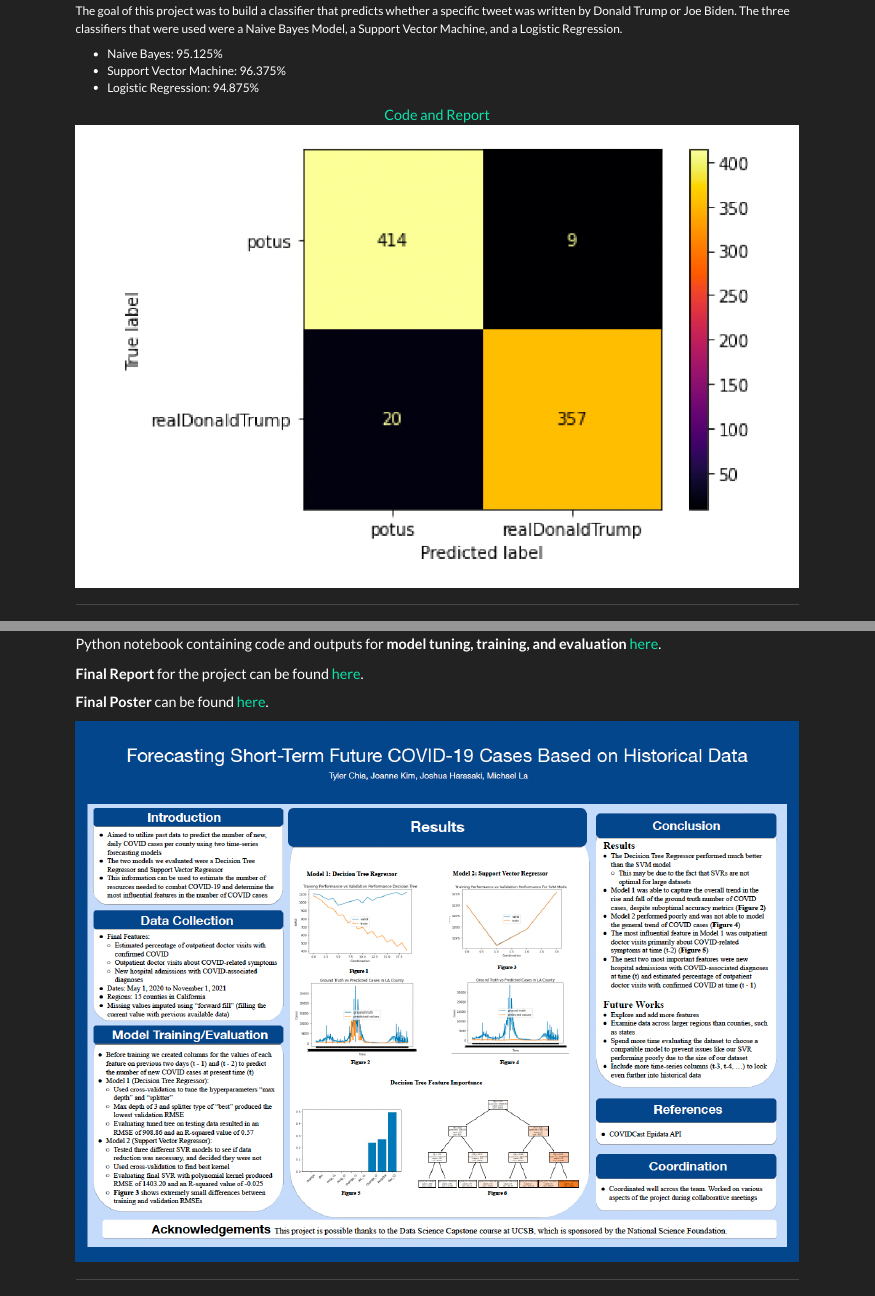
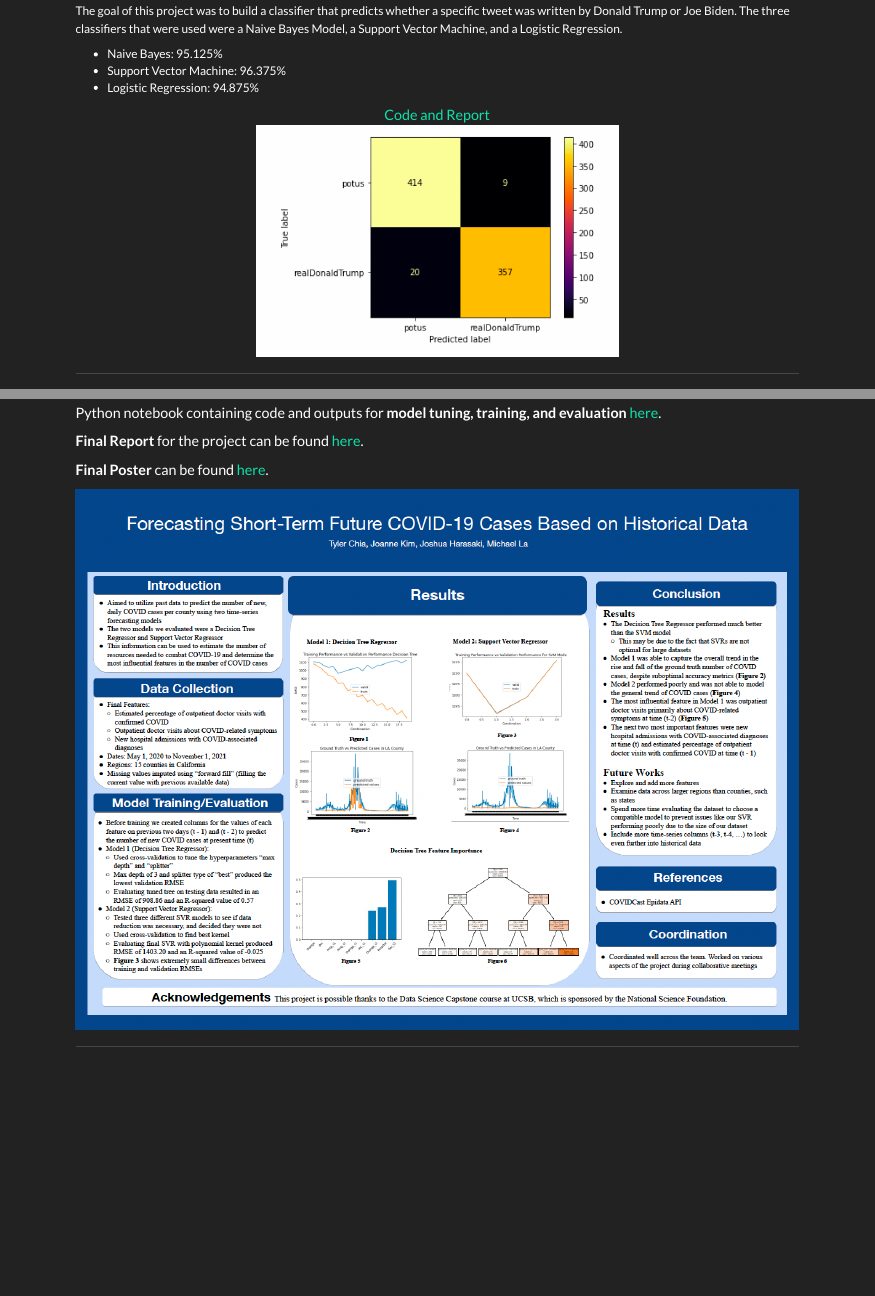
Before and after one commit to TylerChia/TylerChia, an R Markdown document (projects.Rmd): the page in a window 1100 px wide, from 200 px down, and a second part further down, joined at a grey line. The pictures show the output file projects.html that the author committed with the source, opened offline; library style sheets and scripts come from the installed R packages.

Commit message:
edit image size

```diff
--- a/projects.Rmd
+++ b/projects.Rmd
@@ -18,7 +18,7 @@ The goal of this project was to build a classifier that predicts whether a speci
 </center>
 
 <center>
-![](data/trumpbiden.png)
+![](data/trumpbiden.png){width=50%}
 </center>
 
 *****
```
Also changed, not shown: projects.html.
